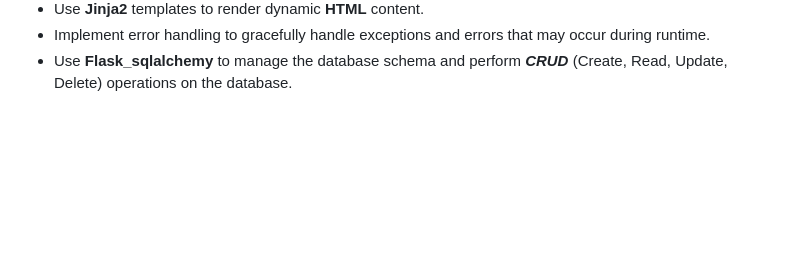
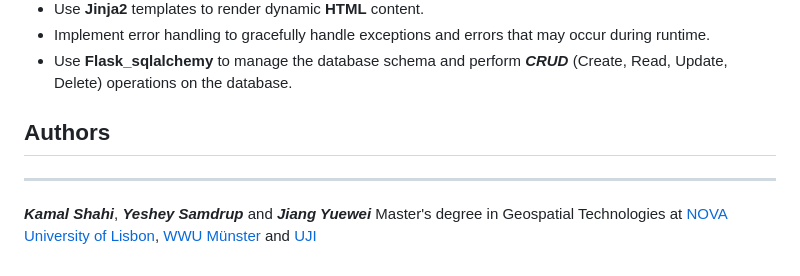
Before and after one commit to comeall11/Cadastral-Information-System-for-Bhutan, a Markdown page: README.md, the part around the change. GitHub-like rendering; blank space fills up the shorter version.

```diff
--- a/README.md
+++ b/README.md
@@ -63,3 +63,8 @@ The Python program will be designed to perform the following tasks:
 - Use **Jinja2** templates to render dynamic **HTML** content.
 - Implement error handling to gracefully handle exceptions and errors that may occur during runtime.
 - Use **Flask_sqlalchemy** to manage the database schema and perform ***CRUD*** (Create, Read, Update, Delete) operations on the database.
+
+## Authors
+---
+***Kamal Shahi***,  ***Yeshey Samdrup*** and ***Jiang Yuewei***
+Master's degree in Geospatial Technologies at [NOVA University of Lisbon](https://www.novaims.unl.pt/), [WWU Münster](https://www.uni-muenster.de/en/) and [UJI](https://www.uji.es/)
```
